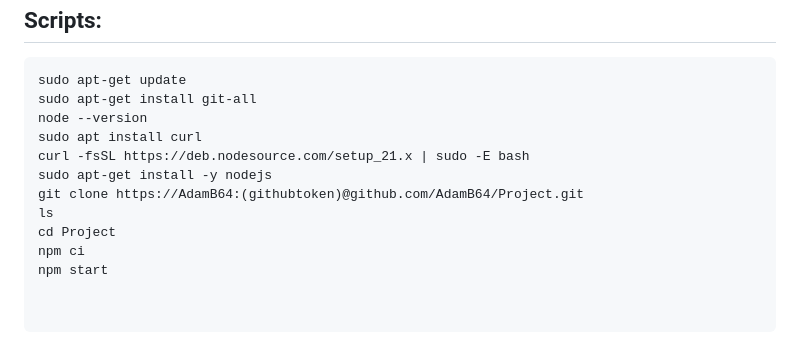
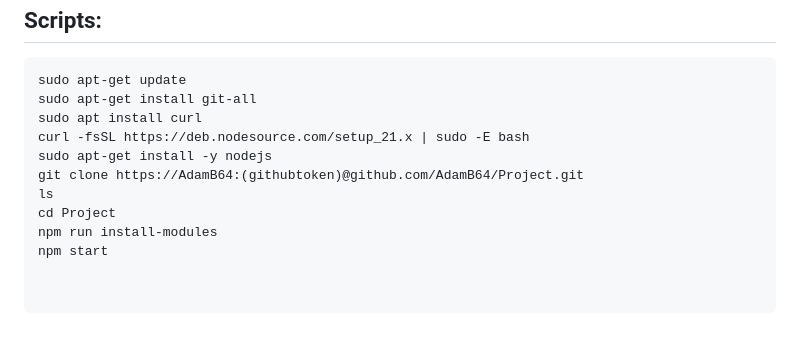
Before and after one commit to AdamB64/Project, a Markdown page: readme.md, the part around the change. Drawn GitHub-style.

Commit message:
updated the start.sh script that was in the read.me

````diff
--- a/readme.md
+++ b/readme.md
@@ -122,12 +122,11 @@ Example Routes in server.js:
 ```bash
 sudo apt-get update
 sudo apt-get install git-all
-node --version
 sudo apt install curl
 curl -fsSL https://deb.nodesource.com/setup_21.x | sudo -E bash
 sudo apt-get install -y nodejs
 git clone https://AdamB64:(githubtoken)@github.com/AdamB64/Project.git
 ls
 cd Project
-npm ci
+npm run install-modules
 npm start
````
